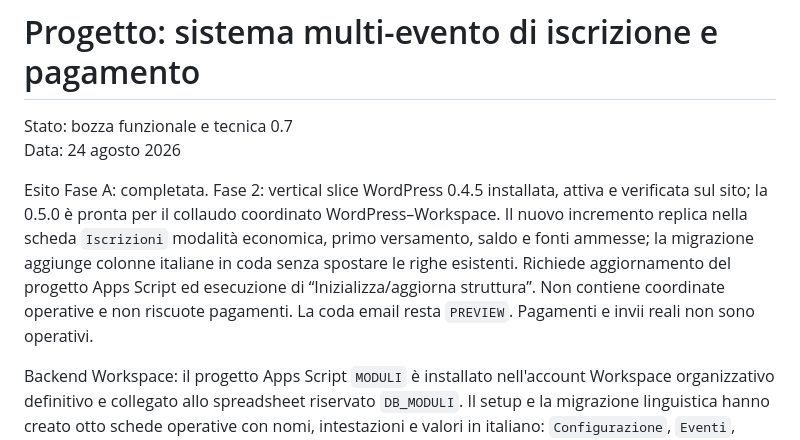
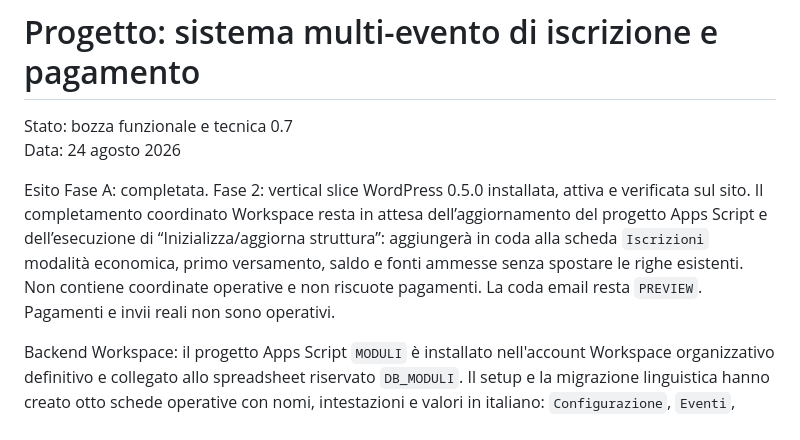
Before and after one commit to rasanfil-source/moduloiscrizioni, a Markdown page: PROGETTO.md, the part around the change. GitHub-like rendering.

```diff
--- a/PROGETTO.md
+++ b/PROGETTO.md
@@ -3,7 +3,7 @@
 Stato: bozza funzionale e tecnica 0.7
 Data: 24 agosto 2026
 
-Esito Fase A: completata. Fase 2: vertical slice WordPress 0.4.5 installata, attiva e verificata sul sito; la 0.5.0 è pronta per il collaudo coordinato WordPress–Workspace. Il nuovo incremento replica nella scheda `Iscrizioni` modalità economica, primo versamento, saldo e fonti ammesse; la migrazione aggiunge colonne italiane in coda senza spostare le righe esistenti. Richiede aggiornamento del progetto Apps Script ed esecuzione di “Inizializza/aggiorna struttura”. Non contiene coordinate operative e non riscuote pagamenti. La coda email resta `PREVIEW`. Pagamenti e invii reali non sono operativi.
+Esito Fase A: completata. Fase 2: vertical slice WordPress 0.5.0 installata, attiva e verificata sul sito. Il completamento coordinato Workspace resta in attesa dell’aggiornamento del progetto Apps Script e dell’esecuzione di “Inizializza/aggiorna struttura”: aggiungerà in coda alla scheda `Iscrizioni` modalità economica, primo versamento, saldo e fonti ammesse senza spostare le righe esistenti. Non contiene coordinate operative e non riscuote pagamenti. La coda email resta `PREVIEW`. Pagamenti e invii reali non sono operativi.
 
 Backend Workspace: il progetto Apps Script `MODULI` è installato nell'account Workspace organizzativo definitivo e collegato allo spreadsheet riservato `DB_MODULI`. Il setup e la migrazione linguistica hanno creato otto schede operative con nomi, intestazioni e valori in italiano: `Configurazione`, `Eventi`, `Iscrizioni`, `Partecipanti`, `Inserimento pagamenti`, `Pagamenti`, `Coda email` e `Registro controlli`. La Web App è distribuita dall'account organizzativo e il controllo `PING` firmato con HMAC e anti-replay è stato verificato da WordPress anche dopo l'installazione della replica delle iscrizioni. Una registrazione interamente sintetica ha collaudato salvataggio locale, replica in `Iscrizioni` e `Partecipanti`, outbox locale, `Coda email` in `PREVIEW` e replay idempotente senza duplicati. L'evento usato per la prova è stato subito riportato in bozza con finestra iscrizioni vuota; nessuna email è stata inviata. Il repository non contiene ID, URL di distribuzione, segreti, codici di collaudo o destinatari operativi.
 
```
Also changed, not shown: README.md (+1 -1 lines).
